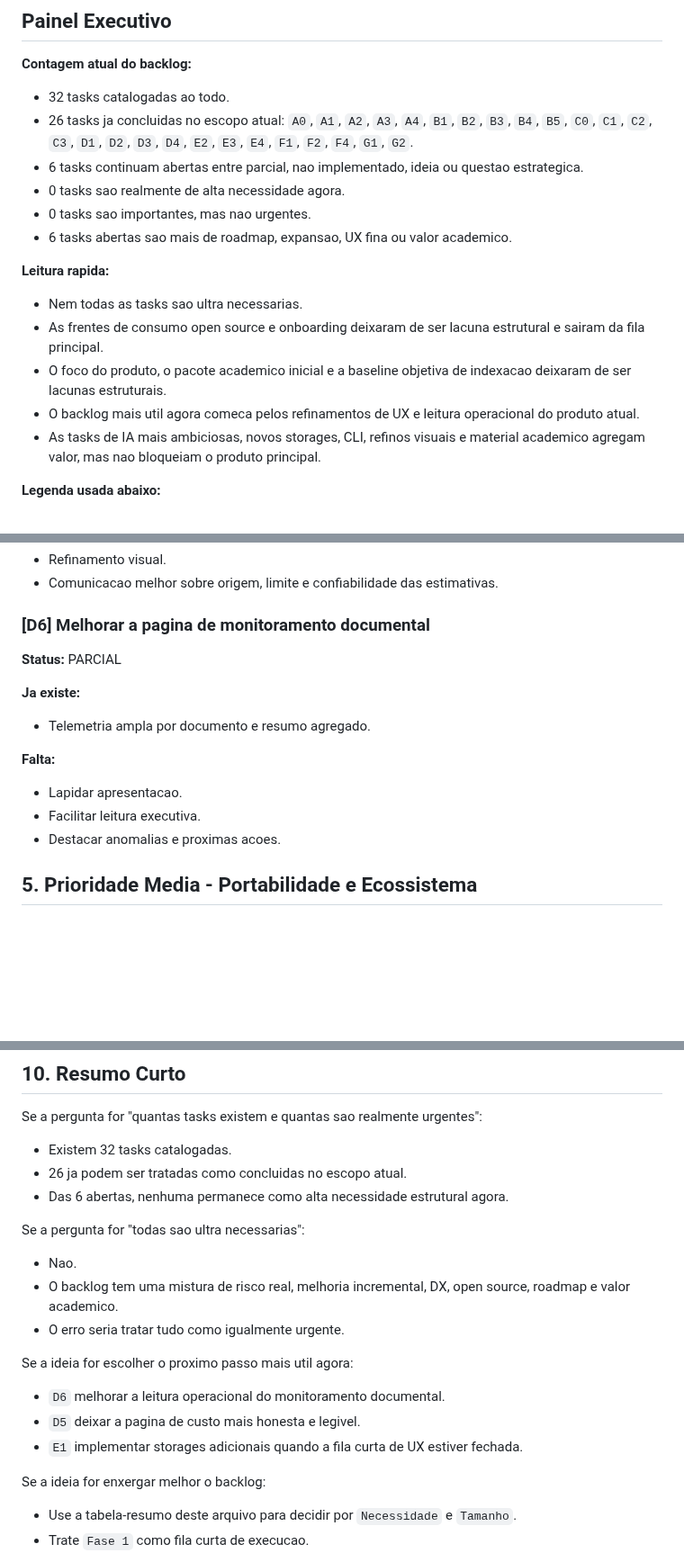
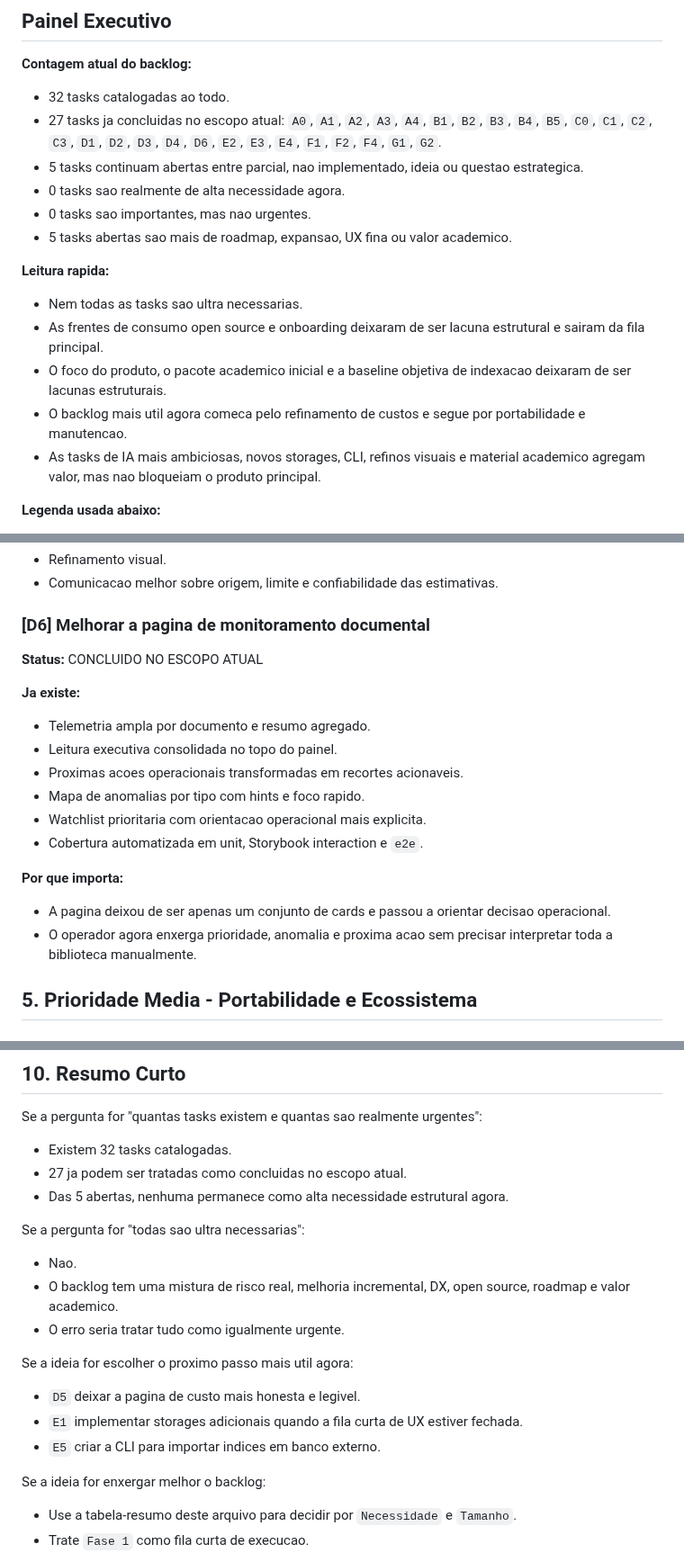
Before and after one commit to EduardoMG12/ThingIndex, a Markdown page: what-missing?.md, 3 parts joined by grey strips. Shown at 90% size. GitHub-like rendering; blank space fills up the shorter version.

Commit message:
docs(backlog): mark D6 document monitoring as completed
Update the backlog counts, close D6, and move the next recommended work toward pricing, portability, and maintenance.

```diff
--- a/what-missing?.md
+++ b/what-missing?.md
@@ -11,17 +11,17 @@
 
 **Contagem atual do backlog:**
 - 32 tasks catalogadas ao todo.
-- 26 tasks ja concluidas no escopo atual: `A0`, `A1`, `A2`, `A3`, `A4`, `B1`, `B2`, `B3`, `B4`, `B5`, `C0`, `C1`, `C2`, `C3`, `D1`, `D2`, `D3`, `D4`, `E2`, `E3`, `E4`, `F1`, `F2`, `F4`, `G1`, `G2`.
-- 6 tasks continuam abertas entre parcial, nao implementado, ideia ou questao estrategica.
+- 27 tasks ja concluidas no escopo atual: `A0`, `A1`, `A2`, `A3`, `A4`, `B1`, `B2`, `B3`, `B4`, `B5`, `C0`, `C1`, `C2`, `C3`, `D1`, `D2`, `D3`, `D4`, `D6`, `E2`, `E3`, `E4`, `F1`, `F2`, `F4`, `G1`, `G2`.
+- 5 tasks continuam abertas entre parcial, nao implementado, ideia ou questao estrategica.
 - 0 tasks sao realmente de alta necessidade agora.
 - 0 tasks sao importantes, mas nao urgentes.
-- 6 tasks abertas sao mais de roadmap, expansao, UX fina ou valor academico.
+- 5 tasks abertas sao mais de roadmap, expansao, UX fina ou valor academico.
 
 **Leitura rapida:**
 - Nem todas as tasks sao ultra necessarias.
 - As frentes de consumo open source e onboarding deixaram de ser lacuna estrutural e sairam da fila principal.
 - O foco do produto, o pacote academico inicial e a baseline objetiva de indexacao deixaram de ser lacunas estruturais.
-- O backlog mais util agora comeca pelos refinamentos de UX e leitura operacional do produto atual.
+- O backlog mais util agora comeca pelo refinamento de custos e segue por portabilidade e manutencao.
 - As tasks de IA mais ambiciosas, novos storages, CLI, refinos visuais e material academico agregam valor, mas nao bloqueiam o produto principal.
 
 **Legenda usada abaixo:**
@@ -489,15 +489,19 @@
 
 ### [D6] Melhorar a pagina de monitoramento documental
 
-**Status:** PARCIAL
+**Status:** CONCLUIDO NO ESCOPO ATUAL
 
 **Ja existe:**
 - Telemetria ampla por documento e resumo agregado.
+- Leitura executiva consolidada no topo do painel.
+- Proximas acoes operacionais transformadas em recortes acionaveis.
+- Mapa de anomalias por tipo com hints e foco rapido.
+- Watchlist prioritaria com orientacao operacional mais explicita.
+- Cobertura automatizada em unit, Storybook interaction e `e2e`.
 
-**Falta:**
-- Lapidar apresentacao.
-- Facilitar leitura executiva.
-- Destacar anomalias e proximas acoes.
+**Por que importa:**
+- A pagina deixou de ser apenas um conjunto de cards e passou a orientar decisao operacional.
+- O operador agora enxerga prioridade, anomalia e proxima acao sem precisar interpretar toda a biblioteca manualmente.
 
 ## 5. Prioridade Media - Portabilidade e Ecossistema
 
@@ -748,8 +751,8 @@ Estes itens ja existem ao menos em nivel funcional e nao devem voltar como "nao
 Se a pergunta for "quantas tasks existem e quantas sao realmente urgentes":
 
 - Existem 32 tasks catalogadas.
-- 26 ja podem ser tratadas como concluidas no escopo atual.
-- Das 6 abertas, nenhuma permanece como alta necessidade estrutural agora.
+- 27 ja podem ser tratadas como concluidas no escopo atual.
+- Das 5 abertas, nenhuma permanece como alta necessidade estrutural agora.
 
 Se a pergunta for "todas sao ultra necessarias":
 
@@ -759,9 +762,9 @@ Se a pergunta for "todas sao ultra necessarias":
 
 Se a ideia for escolher o proximo passo mais util agora:
 
-- `D6` melhorar a leitura operacional do monitoramento documental.
 - `D5` deixar a pagina de custo mais honesta e legivel.
 - `E1` implementar storages adicionais quando a fila curta de UX estiver fechada.
+- `E5` criar a CLI para importar indices em banco externo.
 
 Se a ideia for enxergar melhor o backlog:
 
```
Also changed, not shown: other parts of what-missing?.md (+4 -5 lines).
